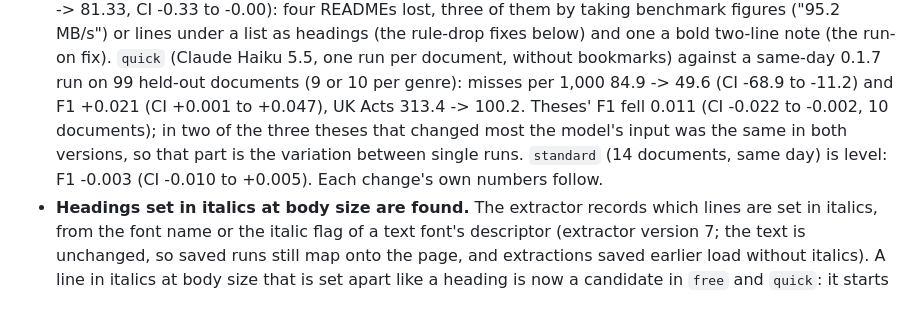
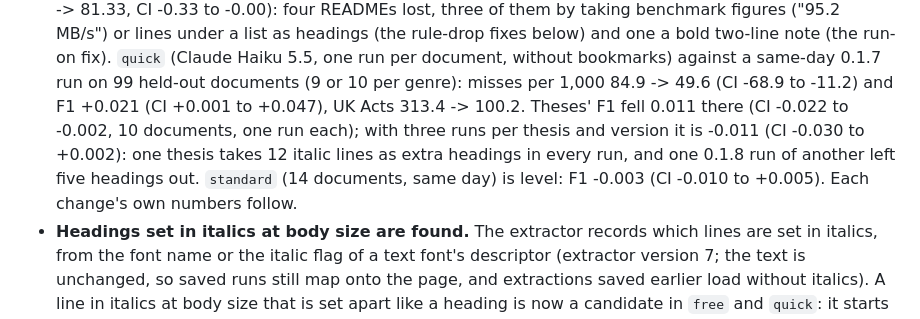
Before and after one commit to Omniwot/section-anything, a Markdown page: CHANGELOG.md, the part around the change. Drawn GitHub-style.

Commit message:
Changelog 0.1.8: theses repeat check (3 runs per thesis and version, F064): F1 -0.011, CI -0.030 to +0.002

```diff
--- a/CHANGELOG.md
+++ b/CHANGELOG.md
@@ -21,10 +21,10 @@ Scores are READoc heading-tree TEDS (0-100) with READoc's own scoring code.
   and one a bold two-line note (the run-on fix). `quick` (Claude Haiku 5.5, one run per document,
   without bookmarks) against a same-day 0.1.7 run on 99 held-out documents (9 or 10 per genre): misses
   per 1,000 84.9 -> 49.6 (CI -68.9 to -11.2) and F1 +0.021 (CI +0.001 to +0.047), UK Acts 313.4 ->
-  100.2. Theses' F1 fell 0.011 (CI -0.022 to -0.002, 10 documents); in two of the three theses that
-  changed most the model's input was the same in both versions, so that part is the variation between
-  single runs. `standard` (14 documents, same day) is level: F1 -0.003 (CI -0.010 to +0.005). Each
-  change's own numbers follow.
+  100.2. Theses' F1 fell 0.011 there (CI -0.022 to -0.002, 10 documents, one run each); with three
+  runs per thesis and version it is -0.011 (CI -0.030 to +0.002): one thesis takes 12 italic lines as
+  extra headings in every run, and one 0.1.8 run of another left five headings out. `standard` (14
+  documents, same day) is level: F1 -0.003 (CI -0.010 to +0.005). Each change's own numbers follow.
 - **Headings set in italics at body size are found.** The extractor records which lines are set in
   italics, from the font name or the italic flag of a text font's descriptor (extractor version 7; the
   text is unchanged, so saved runs still map onto the page, and extractions saved earlier load without
```
